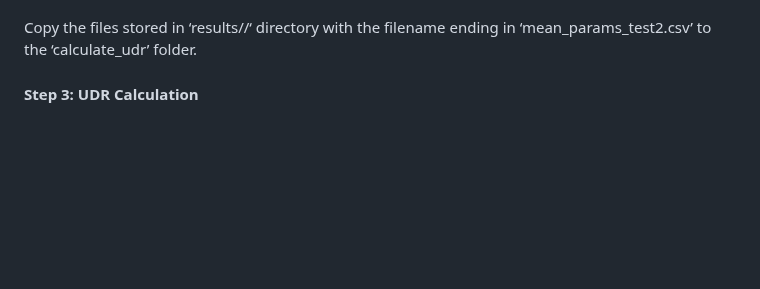
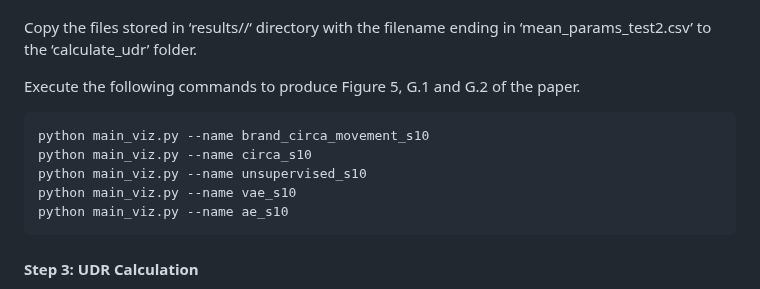
Before and after one commit to sisodia-a/jmr24_generativevisualdesign, a Markdown page: README.md, the part around the change. Drawn GitHub-style; blank space fills up the shorter version.

````diff
--- a/README.md
+++ b/README.md
@@ -119,6 +119,16 @@ The above command will create a directory `results/<model-name>/` which will con
 * **mean_params_train.csv**: mean visual characteristics of all watches in the train dataset.
 
 Copy the files stored in ‘results/<model-name>/‘ directory with the filename ending in ‘mean_params_test2.csv’ to the ‘calculate_udr’ folder.
+
+Execute the following commands to produce Figure 5, G.1 and G.2 of the paper.
+
+```
+python main_viz.py --name brand_circa_movement_s10
+python main_viz.py --name circa_s10
+python main_viz.py --name unsupervised_s10
+python main_viz.py --name vae_s10
+python main_viz.py --name ae_s10
+```
 
 #### Step 3: UDR Calculation
 
````
